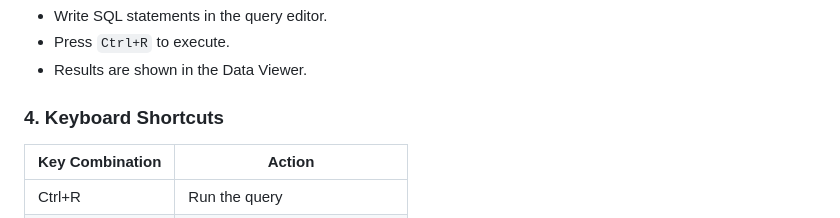
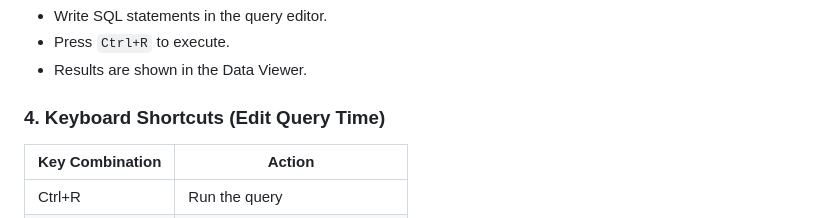
Before and after one commit to vickychhetri/pheri, a Markdown page: README.md, the part around the change. GitHub-like rendering.

```diff
--- a/README.md
+++ b/README.md
@@ -151,7 +151,7 @@ This module provides an interactive Terminal User Interface (TUI) for exploring
 - Press `Ctrl+R` to execute.
 - Results are shown in the Data Viewer.
 
-### 4. Keyboard Shortcuts
+### 4. Keyboard Shortcuts (Edit Query Time)
 
 | Key Combination | Action                           |
 |-----------------|----------------------------------|
```
